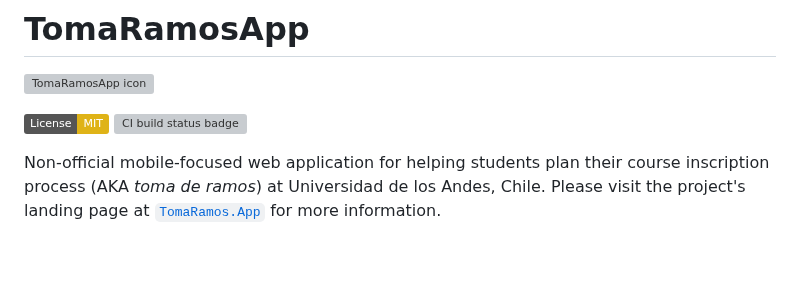
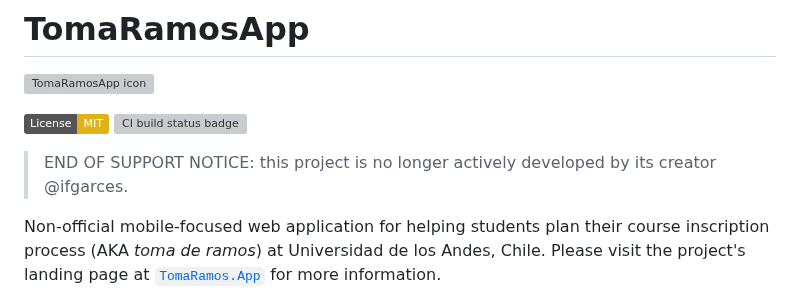
Before and after one commit to ifgarces/TomaRamosApp_rails, a Markdown page: README.md, the part around the change. Drawn GitHub-style; badges without logos; blank space fills up the shorter version; grey boxes are pictures that could not be loaded.

```diff
--- a/README.md
+++ b/README.md
@@ -4,6 +4,8 @@
 
 [![License: MIT](https://img.shields.io/badge/License-MIT-yellow.svg)](https://opensource.org/licenses/MIT)
 ![CI build status badge](https://github.com/ifgarces/TomaRamosApp_rails/actions/workflows/docker-build.yaml/badge.svg)
+
+> END OF SUPPORT NOTICE: this project is no longer actively developed by its creator @ifgarces.
 
 Non-official mobile-focused web application for helping students plan their course inscription process (AKA *toma de ramos*) at Universidad de los Andes, Chile. Please visit the project's landing page at [`TomaRamos.App`](https://tomaramos.app) for more information.
 
```
